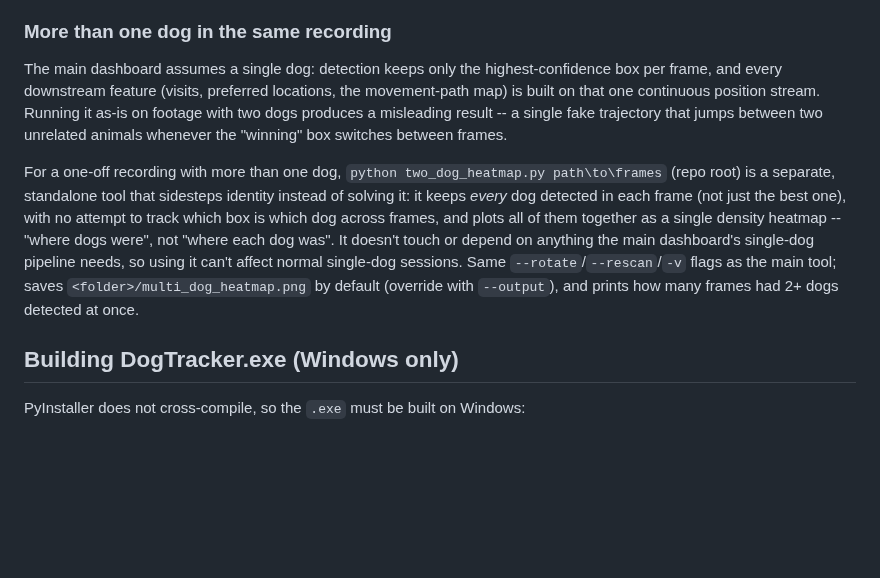
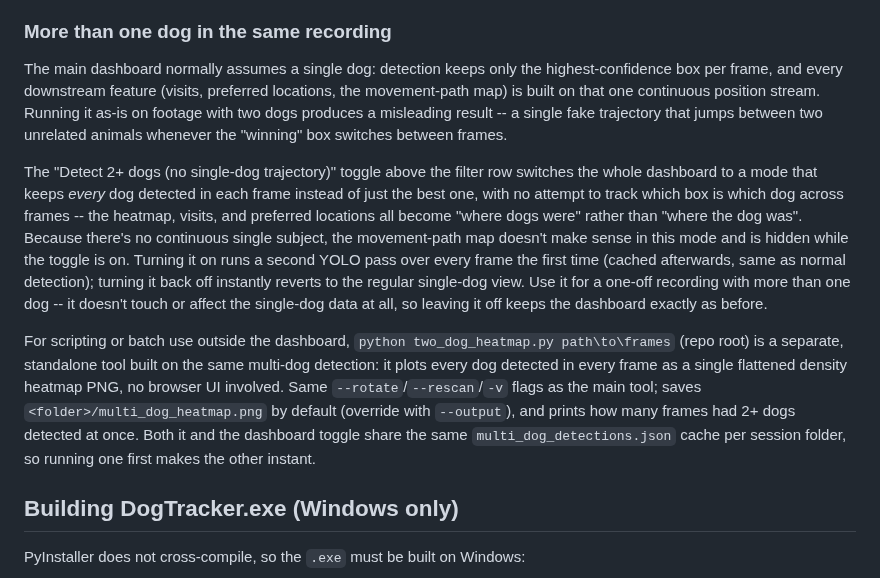
Before and after one commit to NadavBenda/PC_DogTracker, a Markdown page: README.md, the part around the change. Drawn GitHub-style; blank space fills up the shorter version.

```diff
--- a/README.md
+++ b/README.md
@@ -113,23 +113,35 @@ confidence just under the usual cutoff.
 
 ### More than one dog in the same recording
 
-The main dashboard assumes a single dog: detection keeps only the
+The main dashboard normally assumes a single dog: detection keeps only the
 highest-confidence box per frame, and every downstream feature (visits,
 preferred locations, the movement-path map) is built on that one continuous
 position stream. Running it as-is on footage with two dogs produces a
 misleading result -- a single fake trajectory that jumps between two
 unrelated animals whenever the "winning" box switches between frames.
 
-For a one-off recording with more than one dog, `python two_dog_heatmap.py
-path\to\frames` (repo root) is a separate, standalone tool that sidesteps
-identity instead of solving it: it keeps *every* dog detected in each frame
-(not just the best one), with no attempt to track which box is which dog
-across frames, and plots all of them together as a single density heatmap --
-"where dogs were", not "where each dog was". It doesn't touch or depend on
-anything the main dashboard's single-dog pipeline needs, so using it can't
-affect normal single-dog sessions. Same `--rotate`/`--rescan`/`-v` flags as
-the main tool; saves `<folder>/multi_dog_heatmap.png` by default (override
-with `--output`), and prints how many frames had 2+ dogs detected at once.
+The "Detect 2+ dogs (no single-dog trajectory)" toggle above the filter row
+switches the whole dashboard to a mode that keeps *every* dog detected in
+each frame instead of just the best one, with no attempt to track which box
+is which dog across frames -- the heatmap, visits, and preferred locations
+all become "where dogs were" rather than "where the dog was". Because there's
+no continuous single subject, the movement-path map doesn't make sense in
+this mode and is hidden while the toggle is on. Turning it on runs a second
+YOLO pass over every frame the first time (cached afterwards, same as normal
+detection); turning it back off instantly reverts to the regular single-dog
+view. Use it for a one-off recording with more than one dog -- it doesn't
+touch or affect the single-dog data at all, so leaving it off keeps the
+dashboard exactly as before.
+
+For scripting or batch use outside the dashboard, `python two_dog_heatmap.py
+path\to\frames` (repo root) is a separate, standalone tool built on the same
+multi-dog detection: it plots every dog detected in every frame as a single
+flattened density heatmap PNG, no browser UI involved. Same
+`--rotate`/`--rescan`/`-v` flags as the main tool; saves
+`<folder>/multi_dog_heatmap.png` by default (override with `--output`), and
+prints how many frames had 2+ dogs detected at once. Both it and the
+dashboard toggle share the same `multi_dog_detections.json` cache per
+session folder, so running one first makes the other instant.
 
 ## Building DogTracker.exe (Windows only)
 
```
Also changed, not shown: docs/screenshots/dashboard.png, docs/screenshots/dashboard_dark.png, docs/screenshots/preferred_locations.png, 9 other files.
